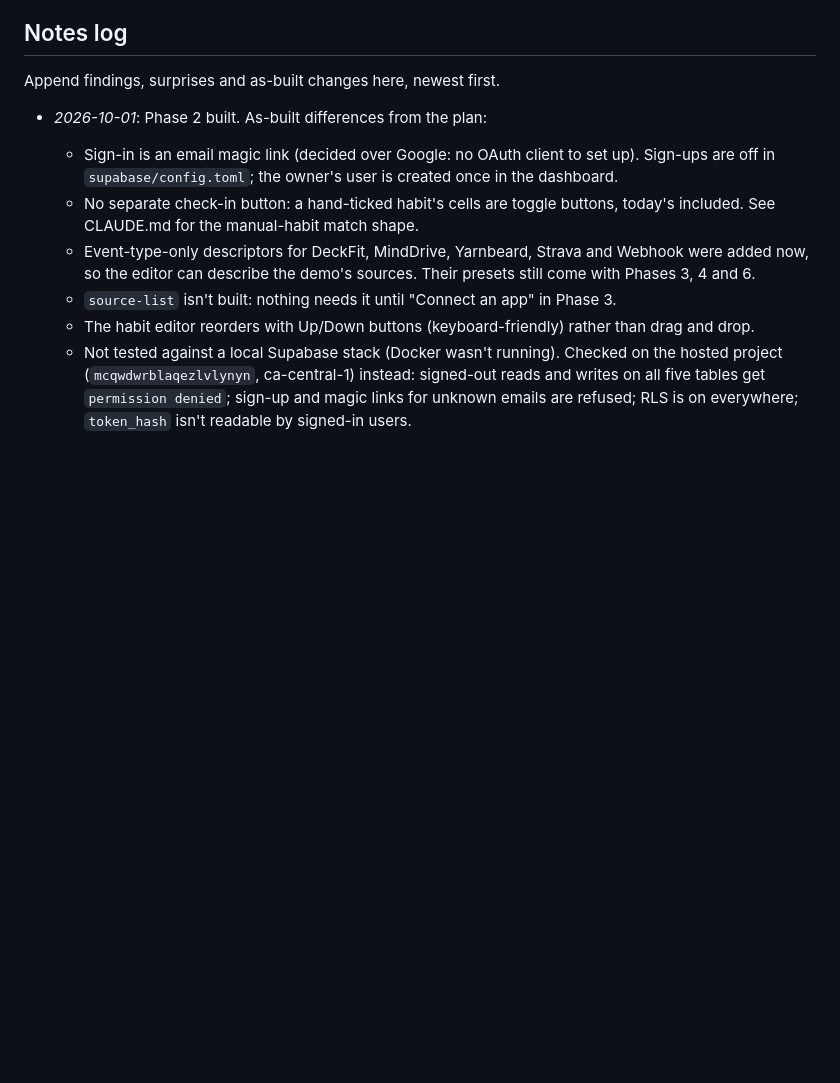
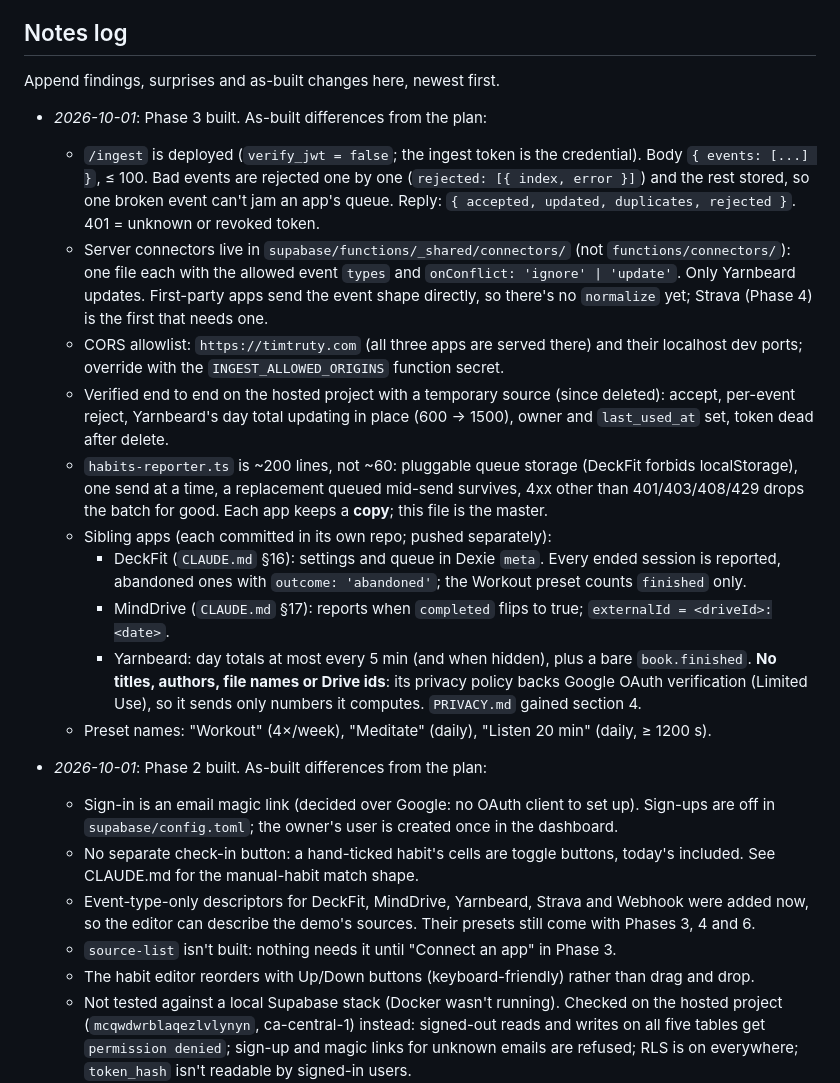
Before and after one commit to ttruty/Habits, a Markdown page: plan.md, the part around one of its changes. GitHub-like rendering; blank space fills up the shorter version.

Commit message:
Phase 3 docs: ingest contract, server connectors, sibling apps
Co-Authored-By: Claude Opus 5.5 <noreply@anthropic.com>

```diff
--- a/plan.md
+++ b/plan.md
@@ -313,6 +313,40 @@ entry" (see CLAUDE.md, rule 4).
 
 Append findings, surprises and as-built changes here, newest first.
 
+- _2026-10-01_: Phase 3 built. As-built differences from the plan:
+  - `/ingest` is deployed (`verify_jwt = false`; the ingest token is the
+    credential). Body `{ events: [...] }`, ≤ 100. Bad events are rejected one
+    by one (`rejected: [{ index, error }]`) and the rest stored, so one broken
+    event can't jam an app's queue. Reply: `{ accepted, updated, duplicates,
+    rejected }`. 401 = unknown or revoked token.
+  - Server connectors live in `supabase/functions/_shared/connectors/` (not
+    `functions/connectors/`): one file each with the allowed event `types` and
+    `onConflict: 'ignore' | 'update'`. Only Yarnbeard updates. First-party apps
+    send the event shape directly, so there's no `normalize` yet; Strava
+    (Phase 4) is the first that needs one.
+  - CORS allowlist: `https://timtruty.com` (all three apps are served there)
+    and their localhost dev ports; override with the `INGEST_ALLOWED_ORIGINS`
+    function secret.
+  - Verified end to end on the hosted project with a temporary source (since
+    deleted): accept, per-event reject, Yarnbeard's day total updating in
+    place (600 → 1500), owner and `last_used_at` set, token dead after delete.
+  - `habits-reporter.ts` is ~200 lines, not ~60: pluggable queue storage
+    (DeckFit forbids localStorage), one send at a time, a replacement queued
+    mid-send survives, 4xx other than 401/403/408/429 drops the batch for good.
+    Each app keeps a **copy**; this file is the master.
+  - Sibling apps (each committed in its own repo; pushed separately):
+    - DeckFit (`CLAUDE.md` §16): settings and queue in Dexie `meta`. Every
+      ended session is reported, abandoned ones with `outcome: 'abandoned'`;
+      the Workout preset counts `finished` only.
+    - MindDrive (`CLAUDE.md` §17): reports when `completed` flips to true;
+      `externalId = <driveId>:<date>`.
+    - Yarnbeard: day totals at most every 5 min (and when hidden), plus a bare
+      `book.finished`. **No titles, authors, file names or Drive ids**: its
+      privacy policy backs Google OAuth verification (Limited Use), so it
+      sends only numbers it computes. `PRIVACY.md` gained section 4.
+  - Preset names: "Workout" (4×/week), "Meditate" (daily), "Listen 20 min"
+    (daily, ≥ 1200 s).
+
 - _2026-10-01_: Phase 2 built. As-built differences from the plan:
   - Sign-in is an email magic link (decided over Google: no OAuth client to
     set up). Sign-ups are off in `supabase/config.toml`; the owner's user is
```
Also changed, not shown: other parts of plan.md (+5 -5 lines), CLAUDE.md (+4 -3 lines).
